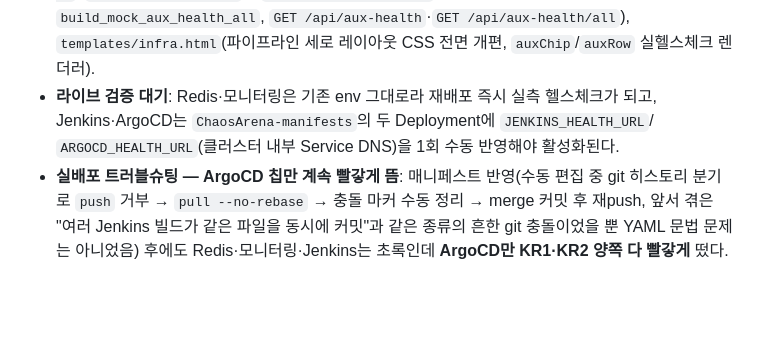
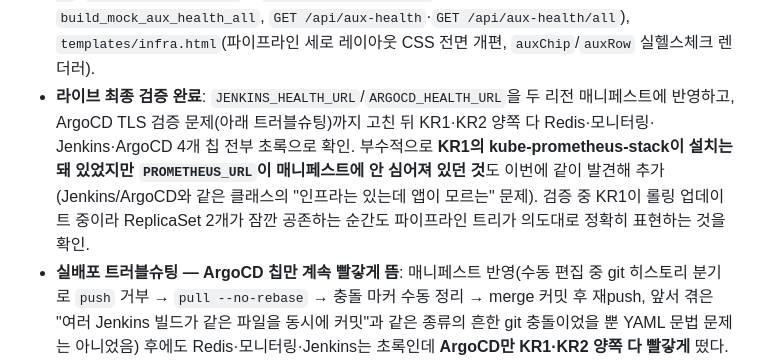
Before and after one commit to wonju90/ChaosArena, a Markdown page: docs/PROJECT_LOG.md, the part around the change. Drawn GitHub-style; blank space fills up the shorter version.

Commit message:
Document live verification: all 4 aux health checks confirmed green on both regions
KR1의 kube-prometheus-stack이 설치는 돼 있었지만 PROMETHEUS_URL이 매니페스트에
안 심어져 있던 것도 이번에 같이 발견해 추가.

Co-Authored-By: Claude Opus 4.8 (1M context) <noreply@anthropic.com>

```diff
--- a/docs/PROJECT_LOG.md
+++ b/docs/PROJECT_LOG.md
@@ -834,9 +834,13 @@ Jinja2 템플릿 상속(`base.html`)으로 공통 레이아웃·네비게이션
   `_build_aux_snapshot` + `_refresh_regions_loop`에 aux 캐시 추가, `build_mock_aux_health_all`,
   `GET /api/aux-health`·`GET /api/aux-health/all`), `templates/infra.html`(파이프라인 세로
   레이아웃 CSS 전면 개편, `auxChip`/`auxRow` 실헬스체크 렌더러).
-- **라이브 검증 대기**: Redis·모니터링은 기존 env 그대로라 재배포 즉시 실측 헬스체크가 되고,
-  Jenkins·ArgoCD는 `ChaosArena-manifests`의 두 Deployment에 `JENKINS_HEALTH_URL`/
-  `ARGOCD_HEALTH_URL`(클러스터 내부 Service DNS)을 1회 수동 반영해야 활성화된다.
+- **라이브 최종 검증 완료**: `JENKINS_HEALTH_URL`/`ARGOCD_HEALTH_URL`을 두 리전 매니페스트에
+  반영하고, ArgoCD TLS 검증 문제(아래 트러블슈팅)까지 고친 뒤 KR1·KR2 양쪽 다 Redis·모니터링·
+  Jenkins·ArgoCD 4개 칩 전부 초록으로 확인. 부수적으로 **KR1의 kube-prometheus-stack이 설치는
+  돼 있었지만 `PROMETHEUS_URL`이 매니페스트에 안 심어져 있던 것**도 이번에 같이 발견해 추가
+  (Jenkins/ArgoCD와 같은 클래스의 "인프라는 있는데 앱이 모르는" 문제). 검증 중 KR1이 롤링
+  업데이트 중이라 ReplicaSet 2개가 잠깐 공존하는 순간도 파이프라인 트리가 의도대로 정확히
+  표현하는 것을 확인.
 - **실배포 트러블슈팅 — ArgoCD 칩만 계속 빨갛게 뜸**: 매니페스트 반영(수동 편집 중 git 히스토리
   분기로 `push` 거부 → `pull --no-rebase` → 충돌 마커 수동 정리 → merge 커밋 후 재push, 앞서
   겪은 "여러 Jenkins 빌드가 같은 파일을 동시에 커밋"과 같은 종류의 흔한 git 충돌이었을 뿐 YAML
```
